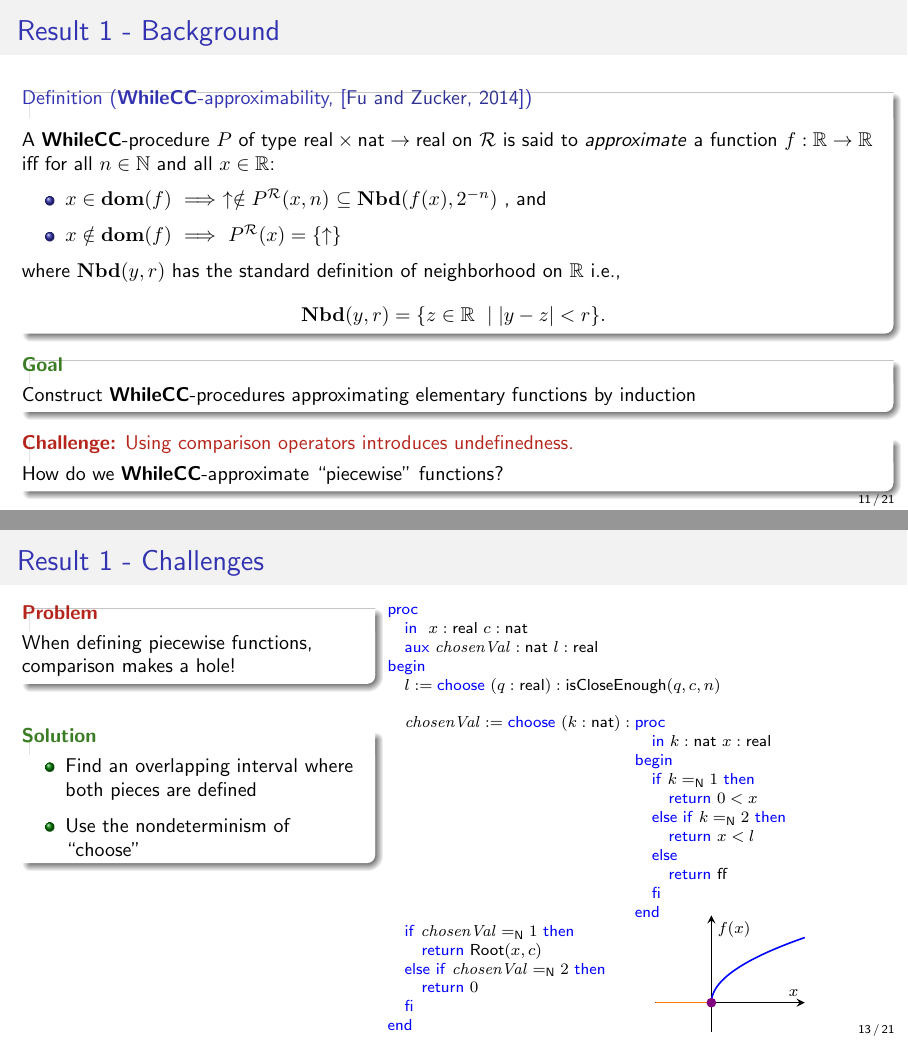
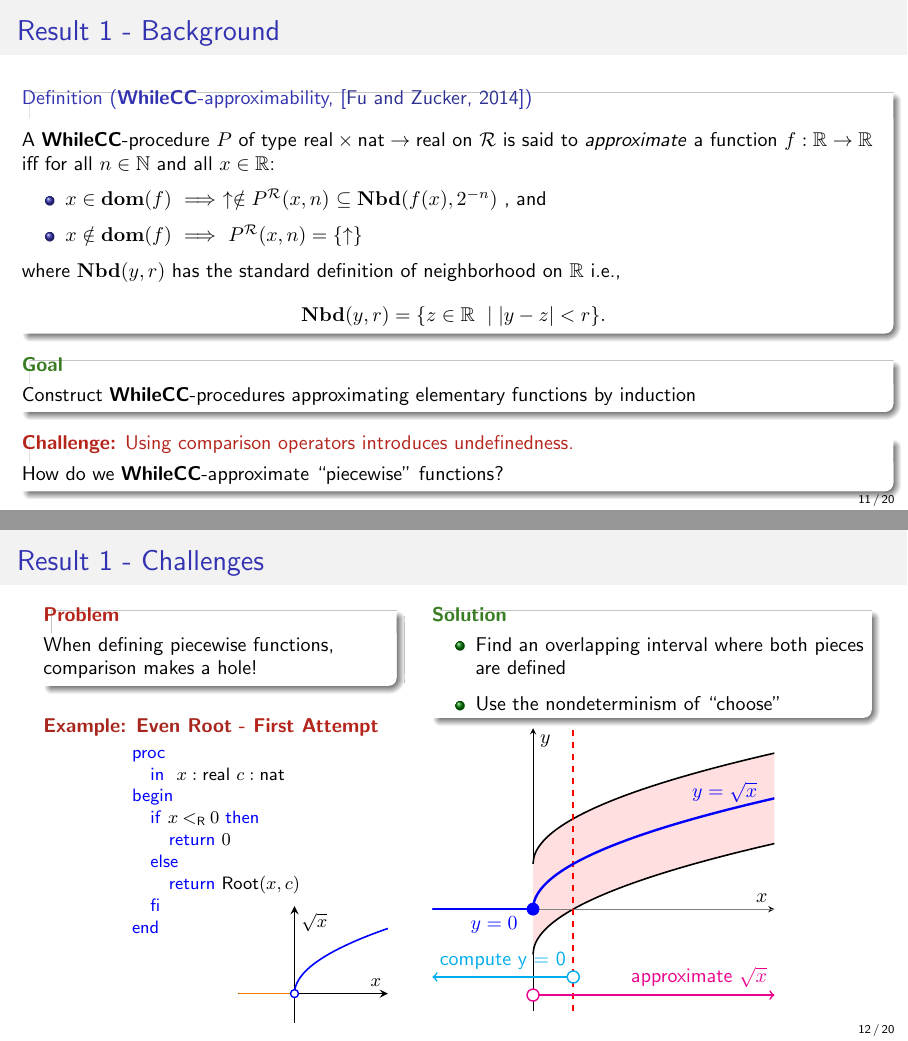
Before and after one commit to sfzgzs/thesis, LaTeX slides (CCC-2025/main.tex, which reads CCC-2025/Contribution1-wcc-appx.tex, CCC-2025/tikz/root-solution.tex): pages 11 and 13 of 21 before the commit and pages 11 and 12 of 20 after it, joined at a grey line. Compiled offline with pdfLaTeX.

Commit message:
Last Minute Revisions

```diff
--- a/CCC-2025/Contribution1-wcc-appx.tex
+++ b/CCC-2025/Contribution1-wcc-appx.tex
@@ -133,7 +134,7 @@
     \begin{itemize}
         \pause \item $x \in \dom(f) \then \uparrow \notin P^\algebraR(x,n) $ \pause  $\subseteq \Nbd(f(x), 2^{-n})$
             , and
-        \pause \item $x \notin \dom(f) \then P^\algebraR(x)=\{ \uparrow\} $
+        \pause \item $x \notin \dom(f) \then P^\algebraR(x, n)=\{ \uparrow\} $
     \end{itemize}
     \pause where $\Nbd(y,r)$ has the standard definition of neighborhood on $\Reals$ i.e., \[\Nbd(y,r) = \{ z\in \Reals\ \mid \abs{y-z}<r \}.\]
 \end{definition}
@@ -151,7 +152,8 @@
 \end{frame}
 
 \begin{frame}{Result 1 - Challenges}
-    \begin{minipage}[t]{0.4\linewidth}
+\begin{columns}
+    \begin{column}{0.4\linewidth}
         \vspace{-2em}
         \begin{exampleblock}{\color{BrickRed}\textbf{Problem}}
             When defining piecewise functions, comparison makes a hole!
@@ -177,97 +179,27 @@
                 \FI \\
 
                 }\\
-            \END}\\
+            \END}
         \]
         \pause
+        \only<4>{
         \begin{flushright}
         % \includegraphics[width=.98\linewidth]{root.png}
-            \vspace{-3em}
-            \pause
+            \vspace{-3.5em}
             \input{tikz/root-attempt1}
-        \end{flushright}
-    \end{minipage}
-    \begin{minipage}[t]{0.50\linewidth}
-
-
-    \end{minipage}
-
-\end{frame}
-
-
-\begin{frame}{Result 1 - Challenges}
-    \begin{minipage}[t]{0.4\linewidth}
+        \end{flushright}}
+    \end{column}
+    \pause
+    \begin{column}{0.50\linewidth}
         \vspace{-2em}
-        \begin{exampleblock}{\color{BrickRed}\textbf{Problem}}
-            When defining piecewise functions, comparison makes a hole!
-        \end{exampleblock}
-        \pause
-        \vspace{0.75em}
-         \begin{exampleblock}{\color{OliveGreen}\textbf{Solution}}
+        \begin{exampleblock}{\color{OliveGreen}\textbf{Solution}}
             \begin{itemize}
                 \pause \item Find an overlapping interval where both pieces are defined
                 \pause \item Use the nondeterminism of ``choose''
             \end{itemize}
-            % Assuming we have $\isCloseEnough(q,c,n) \implies \abs{\sqrt[c]{q}} < 2^{-n}$
-
         \end{exampleblock}
-
-    \end{minipage}
-    \begin{minipage}[t]{0.50\linewidth}
-        % \vspace{-2em}
-        \pause
-        {
-        \vspace{-1.5em}
-        \center
-        }
-        \vspace{-1em}
-        \scriptsize
-         \[
-            \BLOCK{
-                \PROC  \\
-                    \INDENT{
-                    \IN \ x:\real\ c:\nat \\
-                    \AUX \chosenVal:\nat\ l:\real}\\
-                \BEGIN \\
-                    \INDENT{
-                    l := \CHOOSE (q:\real) :
-                                        \BLOCK{
-                                        \isCloseEnough(q, c, n)} \\
-                     \\
-                    \chosenVal := \CHOOSE (k : \nat) :
-                            \BLOCK{
-                            \PROC \\
-                                \INDENT{
-                                \IN k:\nat\ x:\real}\\
-                            \BEGIN \\
-                                \INDENT{
-                                \IF k \natEq 1 \THEN \\
-                                    \INDENT{
-                                    \RETURN 0<x}\\
-                                \ELSE \IF k \natEq 2 \THEN \\
-                                    \INDENT{
-                                    \RETURN x<l}\\
-                                \ELSE \\
-                                    \INDENT{
-                                    \RETURN \false}\\
-                                \FI }\\
-                            \END}\\
-                    \IF \chosenVal \natEq 1 \THEN \\
-                        \INDENT{
-                        \RETURN \mathsf{Root}(x,c)}\\
-                    \ELSE \IF \chosenVal \natEq 2 \THEN \\
-                        \INDENT{
-                        \RETURN 0}\\
-                    \FI}\\
-                \END}\\
-            \]
-        \begin{flushright}
-        % \includegraphics[width=.98\linewidth]{root.png}
-            \vspace{-8.5em}
-            \pause
-            \input{tikz/root-solution}
-        \end{flushright}
-
-    \end{minipage}
-
+         \only<8->{
+        \input{tikz/root-solution.tex}}
+    \end{column}
+\end{columns}
 \end{frame}
--- a/CCC-2025/main.tex
+++ b/CCC-2025/main.tex
@@ -30,6 +30,9 @@ t]
 \usepackage{edcomms}
 \usepackage{wasysym}
 \usepackage{pgfplots}
+\usepgfplotslibrary{fillbetween}
+\usetikzlibrary{patterns}
+
 % \pgfplotsset{compat=1.18}
 
 \title{\WhileCC-approximability and Acceptability of Elementary Functions}
--- a/CCC-2025/tikz/root-solution.tex
+++ b/CCC-2025/tikz/root-solution.tex
@@ -1,26 +1,33 @@
+
 \begin{tikzpicture}
-    \begin{axis}[
-        width = 120,
-        axis lines=middle,
-        xlabel=$x$, ylabel=$f(x)$,
-        samples=200,
-        domain=-3:5,
-        ymin=-1, ymax=3,
-        xmin=-3, xmax=5,
-        grid=both,
-        thick,
-        xtick =\empty,
-        ytick=\empty
-    ]
+  \begin{axis}[
+    width=\linewidth,
+    axis lines=middle,
+    xlabel=$x$, ylabel=$y$,
+    xmin=-10, xmax=24,      % show x>0 up to 24
+    ymin=-4.5, ymax=8,
+    domain=0:24, samples=300,
+    xtick =\empty,
+    ytick =\empty,
+  ]
+    \addplot[name path=upperpink, thick] {sqrt(x) + 2};
+    \addplot[name path=lowerpink, thick] {sqrt(x) - 2};
 
-    % Plot f(x) = 0 for x < 0
-    \addplot[orange, thick, domain=-3:0] {0};
+    \addplot[gray, domain=-10:24] {0};
+    \addplot[blue, thick, domain=-10:0] {0}node[pos=0.92, below left] {$y=0$};
 
-    % Plot f(x) = sqrt(x) for x >= 0
-    \addplot[blue, thick, domain=0:5] {sqrt(x)};
 
-    % Closed circle at (0,0) because both pieces agree
-    \addplot[only marks, mark=*, mark size=2pt, violet] coordinates {(0,0)};
+    \addplot[dashed, red, thick] coordinates {(4,-4.5) (4,8)};
 
-    \end{axis}
+    \addplot[fill=pink!50, draw=none] fill between[of=upperpink and lowerpink];
+    \addplot[blue, very thick] {sqrt(x)}node[pos=0.80, above] {$y=\sqrt{x}$};
+
+    \addplot[only marks, mark=*, mark size=3pt, blue] coordinates {(0,0)};
+    \draw[->, thick, cyan] (axis cs:4,-3) -- (axis cs:-10,-3) node[above right] {compute y = 0};
+    \fill[color=white,draw=cyan,line width=0.7pt] (axis cs:4,-3) circle (3pt);
+
+    \draw[->, thick, magenta] (axis cs:0,-3.8) -- (axis cs:24,-3.8) node[above left] {approximate $\sqrt{x}$};
+    \fill[color=white,draw=magenta,line width=0.7pt] (axis cs:0,-3.8) circle (3pt);
+
+  \end{axis}
 \end{tikzpicture}
```
Also changed, not shown: CCC-2025/challenges2.tex (+5 -4 lines), CCC-2025/contribution-list.tex (+0 -2 lines), CCC-2025/total-and-partial.tex (+1 -1 lines), CCC-2025/main-handout.pdf (added), CCC-2025/main-inc.pdf, CCC-2025/main-notes.pdf (added), CCC-2025/main.pdf (deleted), CCC-2025/Contribution1-wcc-appx.tex (1 more changed lines), CCC-2025/main.tex (1 more changed lines).
